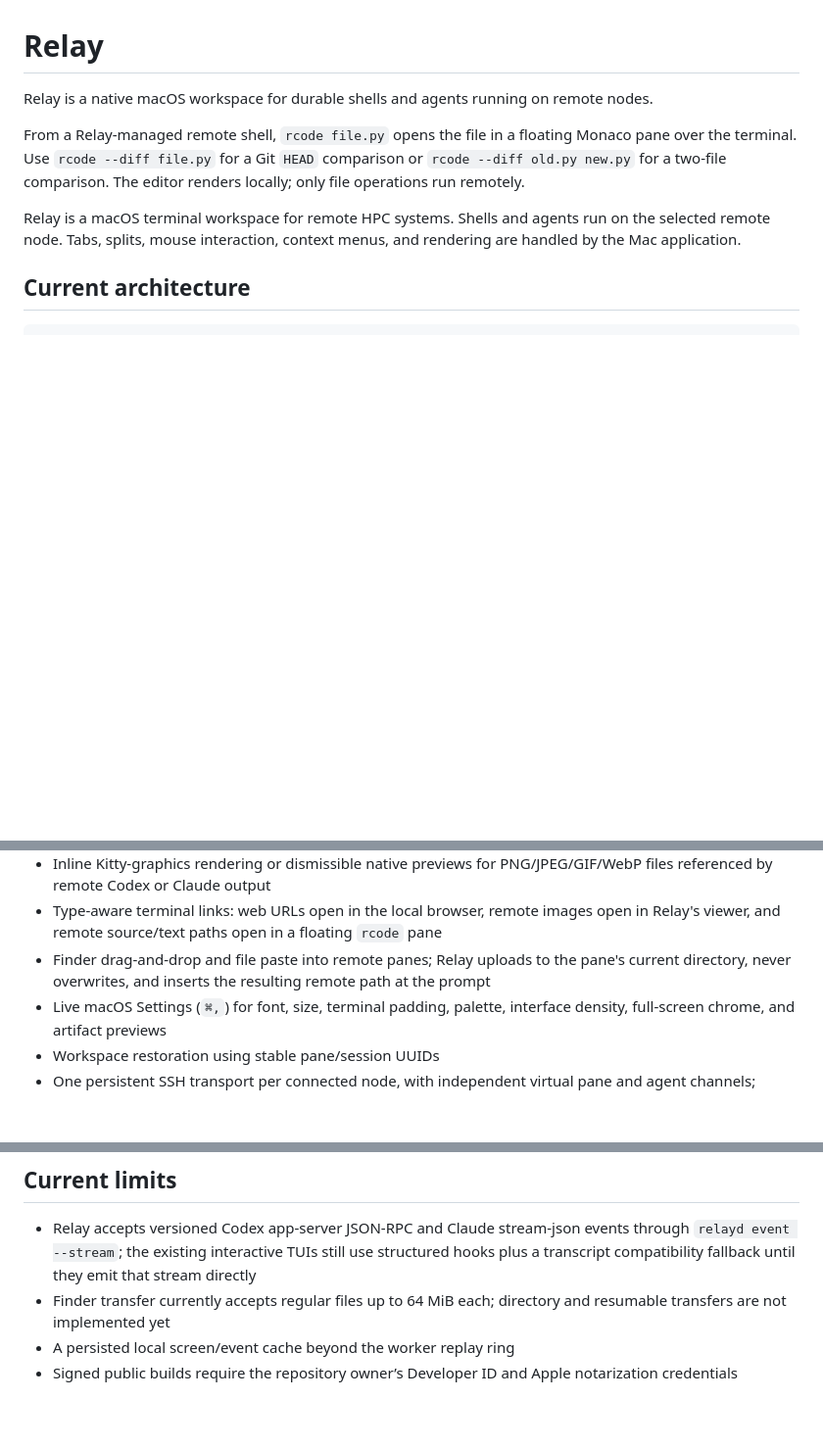
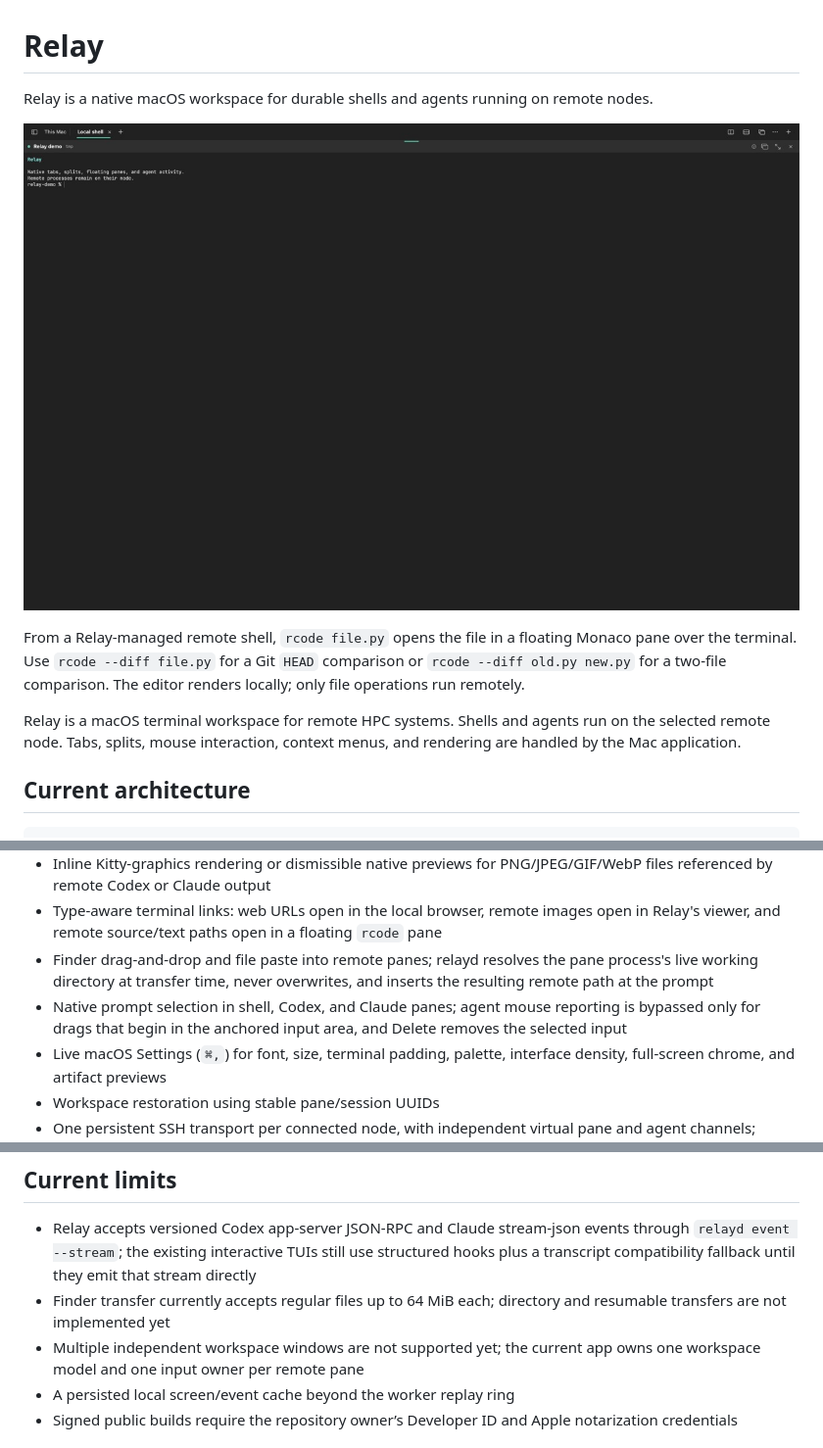
Before and after one commit to genomewalker/relay-terminal, a Markdown page: README.md, 3 parts joined by grey strips. Shown at 98% size. Drawn GitHub-style; pictures changed too: docs/images/relay-terminal.jpg (added); blank space fills up the shorter version.

Commit message:
Fix agent prompt editing and transfer destinations

```diff
--- a/README.md
+++ b/README.md
@@ -1,6 +1,8 @@
 # Relay
 
 Relay is a native macOS workspace for durable shells and agents running on remote nodes.
+
+![Relay terminal with a local, non-sensitive demo session](docs/images/relay-terminal.jpg)
 
 From a Relay-managed remote shell, `rcode file.py` opens the file in a floating Monaco pane over the terminal. Use `rcode --diff file.py` for a Git `HEAD` comparison or `rcode --diff old.py new.py` for a two-file comparison. The editor renders locally; only file operations run remotely.
 
@@ -44,7 +46,8 @@ A local pane maps one-to-one to a durable remote `relayd` session UUID. Splittin
 - Persistent bounded agent-event journals with cursor replay, including a supervisor compatibility index for older workers
 - Inline Kitty-graphics rendering or dismissible native previews for PNG/JPEG/GIF/WebP files referenced by remote Codex or Claude output
 - Type-aware terminal links: web URLs open in the local browser, remote images open in Relay's viewer, and remote source/text paths open in a floating `rcode` pane
-- Finder drag-and-drop and file paste into remote panes; Relay uploads to the pane's current directory, never overwrites, and inserts the resulting remote path at the prompt
+- Finder drag-and-drop and file paste into remote panes; relayd resolves the pane process's live working directory at transfer time, never overwrites, and inserts the resulting remote path at the prompt
+- Native prompt selection in shell, Codex, and Claude panes; agent mouse reporting is bypassed only for drags that begin in the anchored input area, and Delete removes the selected input
 - Live macOS Settings (`⌘,`) for font, size, terminal padding, palette, interface density, full-screen chrome, and artifact previews
 - Workspace restoration using stable pane/session UUIDs
 - One persistent SSH transport per connected node, with independent virtual pane and agent channels; protocol heartbeats replace even a completely frozen SSH process in about ten seconds
@@ -116,6 +119,7 @@ Drag a pane by its connection header and drop it near another pane's left, right
 
 - Relay accepts versioned Codex app-server JSON-RPC and Claude stream-json events through `relayd event --stream`; the existing interactive TUIs still use structured hooks plus a transcript compatibility fallback until they emit that stream directly
 - Finder transfer currently accepts regular files up to 64 MiB each; directory and resumable transfers are not implemented yet
+- Multiple independent workspace windows are not supported yet; the current app owns one workspace model and one input owner per remote pane
 - A persisted local screen/event cache beyond the worker replay ring
 - Signed public builds require the repository owner’s Developer ID and Apple notarization credentials
 
```
Also changed, not shown: 6 other files.
